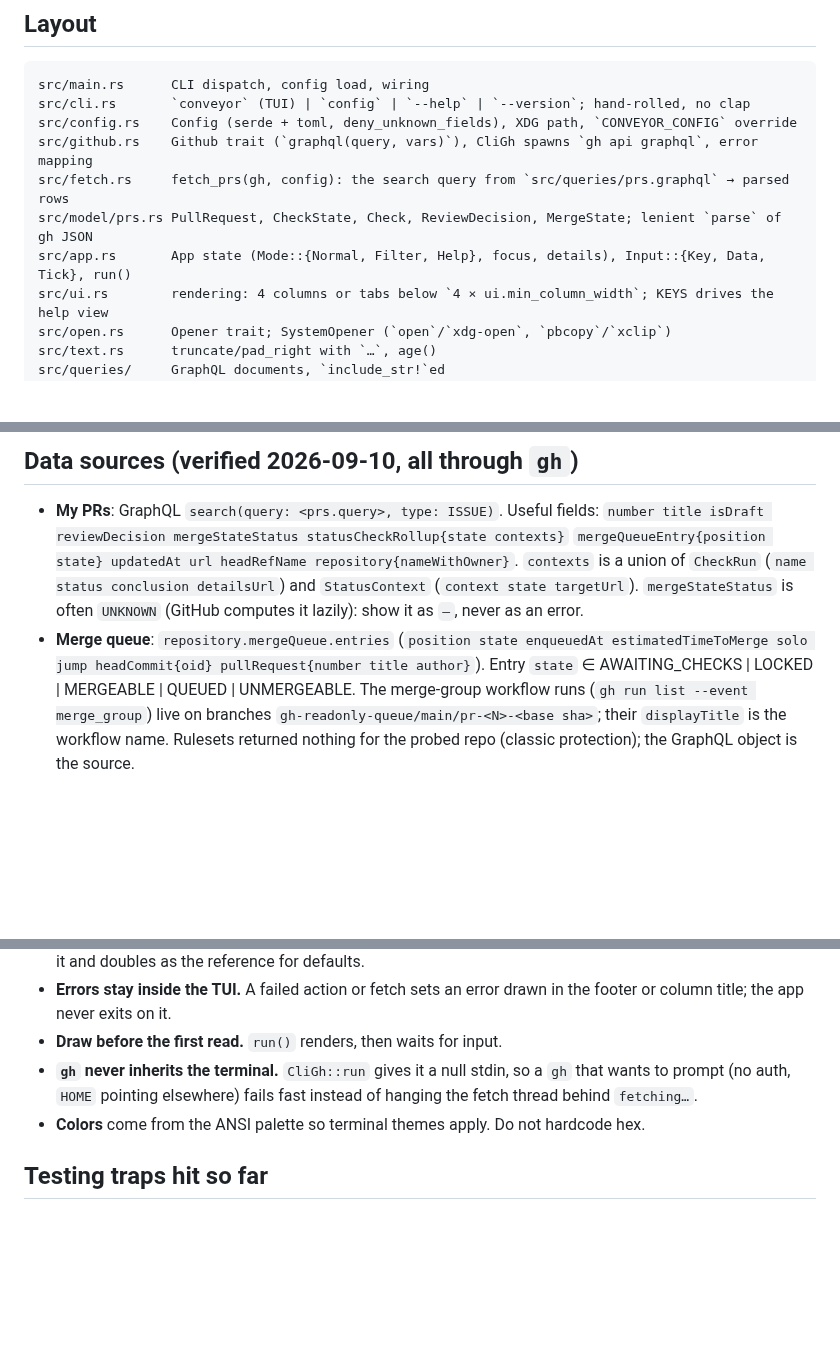
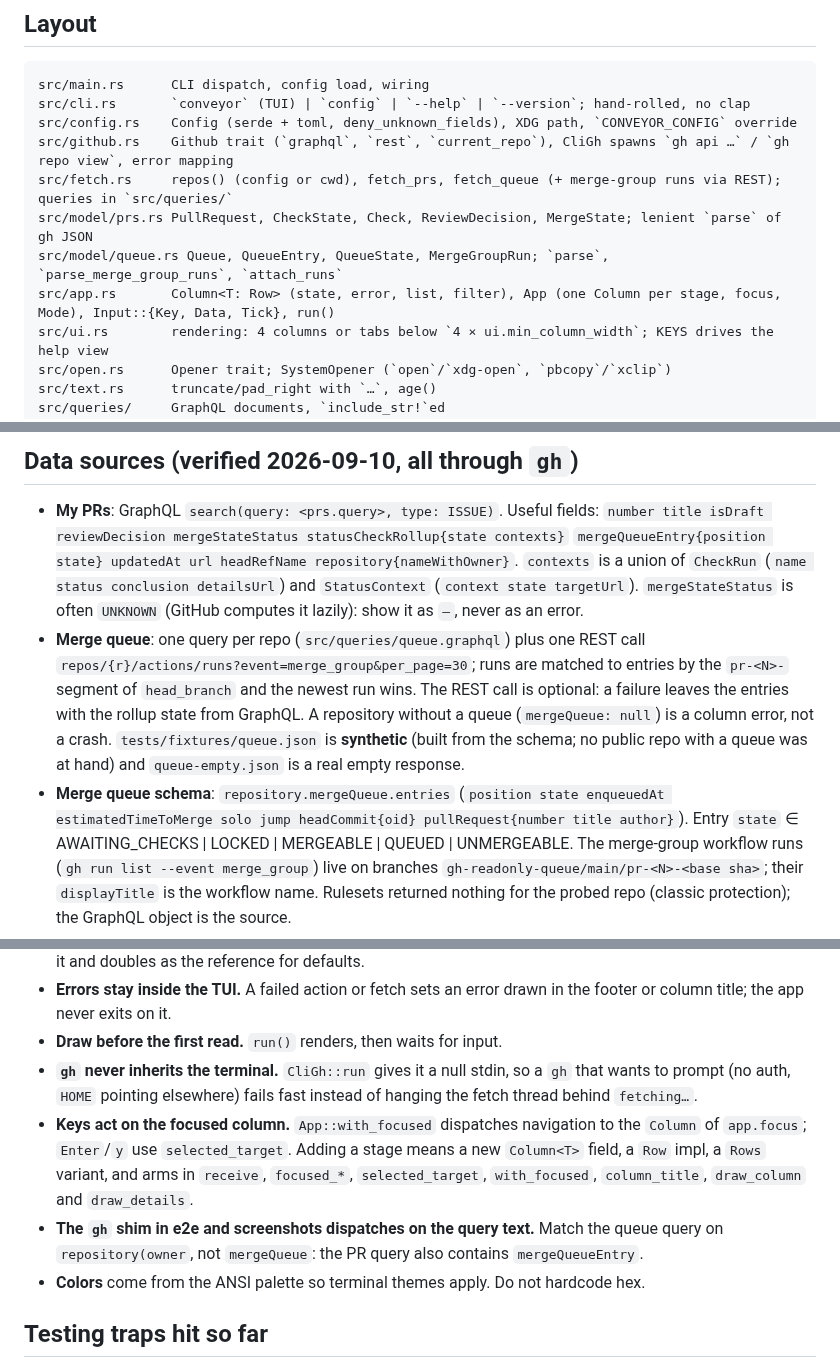
Before and after one commit to piacsek/conveyor, a Markdown page: AGENTS.md, 3 parts joined by grey strips. Drawn GitHub-style; blank space fills up the shorter version.

```diff
--- a/AGENTS.md
+++ b/AGENTS.md
@@ -26,10 +26,11 @@ check is skipped where the file is absent, so CI does not enforce it).
 src/main.rs      CLI dispatch, config load, wiring
 src/cli.rs       `conveyor` (TUI) | `config` | `--help` | `--version`; hand-rolled, no clap
 src/config.rs    Config (serde + toml, deny_unknown_fields), XDG path, `CONVEYOR_CONFIG` override
-src/github.rs    Github trait (`graphql(query, vars)`), CliGh spawns `gh api graphql`, error mapping
-src/fetch.rs     fetch_prs(gh, config): the search query from `src/queries/prs.graphql` → parsed rows
+src/github.rs    Github trait (`graphql`, `rest`, `current_repo`), CliGh spawns `gh api …` / `gh repo view`, error mapping
+src/fetch.rs     repos() (config or cwd), fetch_prs, fetch_queue (+ merge-group runs via REST); queries in `src/queries/`
 src/model/prs.rs PullRequest, CheckState, Check, ReviewDecision, MergeState; lenient `parse` of gh JSON
-src/app.rs       App state (Mode::{Normal, Filter, Help}, focus, details), Input::{Key, Data, Tick}, run()
+src/model/queue.rs Queue, QueueEntry, QueueState, MergeGroupRun; `parse`, `parse_merge_group_runs`, `attach_runs`
+src/app.rs       Column<T: Row> (state, error, list, filter), App (one Column per stage, focus, Mode), Input::{Key, Data, Tick}, run()
 src/ui.rs        rendering: 4 columns or tabs below `4 × ui.min_column_width`; KEYS drives the help view
 src/open.rs      Opener trait; SystemOpener (`open`/`xdg-open`, `pbcopy`/`xclip`)
 src/text.rs      truncate/pad_right with `…`, age()
@@ -51,7 +52,14 @@ tests/           outside-in: `tests/cli.rs` runs the real binary; TUI tests driv
   `contexts` is a union of `CheckRun` (`name status conclusion detailsUrl`) and
   `StatusContext` (`context state targetUrl`). `mergeStateStatus` is often `UNKNOWN`
   (GitHub computes it lazily): show it as `—`, never as an error.
-- **Merge queue**: `repository.mergeQueue.entries` (`position state enqueuedAt
+- **Merge queue**: one query per repo (`src/queries/queue.graphql`) plus one REST call
+  `repos/{r}/actions/runs?event=merge_group&per_page=30`; runs are matched to entries by the
+  `pr-<N>-` segment of `head_branch` and the newest run wins. The REST call is optional: a
+  failure leaves the entries with the rollup state from GraphQL. A repository without a queue
+  (`mergeQueue: null`) is a column error, not a crash. `tests/fixtures/queue.json` is
+  **synthetic** (built from the schema; no public repo with a queue was at hand) and
+  `queue-empty.json` is a real empty response.
+- **Merge queue schema**: `repository.mergeQueue.entries` (`position state enqueuedAt
   estimatedTimeToMerge solo jump headCommit{oid} pullRequest{number title author}`).
   Entry `state` ∈ AWAITING_CHECKS | LOCKED | MERGEABLE | QUEUED | UNMERGEABLE. The
   merge-group workflow runs (`gh run list --event merge_group`) live on branches
@@ -80,6 +88,12 @@ tests/           outside-in: `tests/cli.rs` runs the real binary; TUI tests driv
 - **`gh` never inherits the terminal.** `CliGh::run` gives it a null stdin, so a `gh` that
   wants to prompt (no auth, `HOME` pointing elsewhere) fails fast instead of hanging the
   fetch thread behind `fetching…`.
+- **Keys act on the focused column.** `App::with_focused` dispatches navigation to the
+  `Column` of `app.focus`; `Enter`/`y` use `selected_target`. Adding a stage means a new
+  `Column<T>` field, a `Row` impl, a `Rows` variant, and arms in `receive`, `focused_*`,
+  `selected_target`, `with_focused`, `column_title`, `draw_column` and `draw_details`.
+- **The `gh` shim in e2e and screenshots dispatches on the query text.** Match the queue query
+  on `repository(owner`, not `mergeQueue`: the PR query also contains `mergeQueueEntry`.
 - **Colors** come from the ANSI palette so terminal themes apply. Do not hardcode hex.
 
 ## Testing traps hit so far
```
Also changed, not shown: other parts of AGENTS.md (+1 -1 lines), PLAN.md (+16 -0 lines), README.md (+20 -2 lines), docs/columns.png, docs/details.png, docs/queue.png (added), docs/tabs.png, 6 other files.
